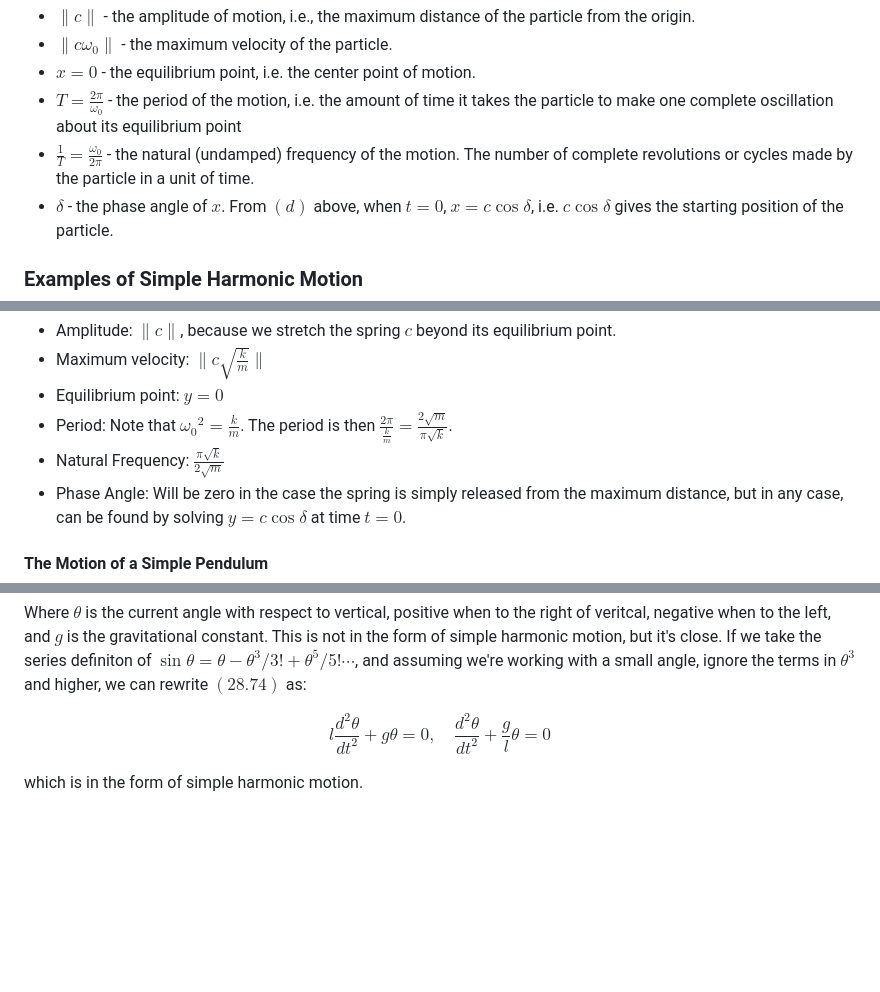
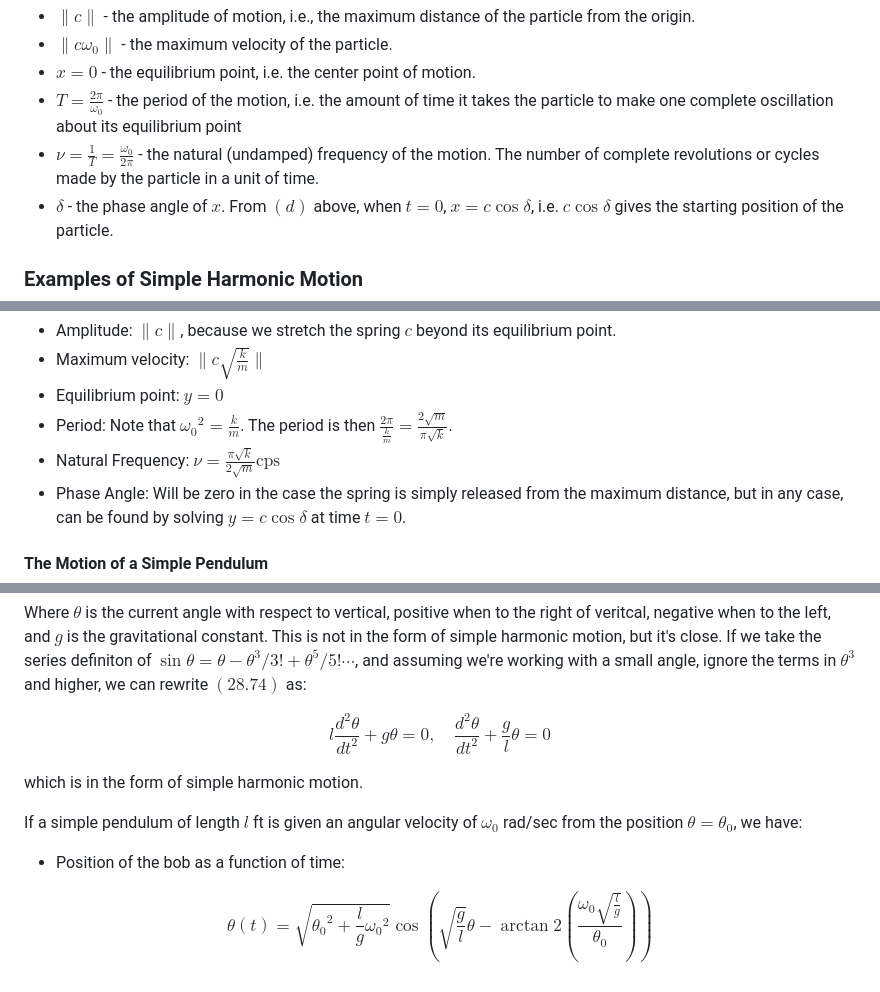
Before and after one commit to jhobbs/mathnotes, a Markdown page: ode/chapter 06 - problems leading to linear equations of order two/lesson 28 - undamped motion.md, 3 parts joined by grey strips. Rendered like a GitHub page; blank space fills up the shorter version.

Commit message:
Add position of bob as function of time

```diff
--- a/ode/chapter 06 - problems leading to linear equations of order two/lesson 28 - undamped motion.md
+++ b/ode/chapter 06 - problems leading to linear equations of order two/lesson 28 - undamped motion.md
@@ -70,7 +70,7 @@ We can reuse $(d)$ and $(e)$ above to find the description of motion for any sim
 - $\| c \omega_0 \|$ - the maximum velocity of the particle.
 - $x = 0$ - the equilibrium point, i.e. the center point of motion.
 - $T = \frac{2 \pi}{\omega_0}$ - the period of the motion, i.e. the amount of time it takes the particle to make one complete oscillation about its equilibrium point
-- $\frac{1}{T} = \frac{\omega_0}{2 \pi}$ - the natural (undamped) frequency of the motion. The number of complete revolutions or cycles made by the particle in a unit of time.
+- $\nu = \frac{1}{T} = \frac{\omega_0}{2 \pi}$ - the natural (undamped) frequency of the motion. The number of complete revolutions or cycles made by the particle in a unit of time.
 - $\delta$ - the phase angle of $x$. From $(d)$ above, when $t = 0$, $x = c \cos{\delta}$, i.e. $c \cos{\delta}$ gives the starting position of the particle.
 
 ### Examples of Simple Harmonic Motion
@@ -106,7 +106,7 @@ Which is the form of a differential equation of a particle exhibiting simple har
 - Maximum velocity: $\|c \sqrt{\frac{k}{m}}\|$
 - Equilibrium point: $y = 0$
 - Period: Note that ${\omega_0}^2 = \frac{k}{m}$. The period is then $\frac{2 \pi}{\frac{k}{m}} = \frac{2 \sqrt{m}}{\pi \sqrt{k}}$.
-- Natural Frequency: $\frac{\pi \sqrt{k}}{2 \sqrt{m}}$
+- Natural Frequency: $\nu = \frac{\pi \sqrt{k}}{2 \sqrt{m}} \text{cps}$
 - Phase Angle: Will be zero in the case the spring is simply released from the maximum distance, but in any case, can be found by solving $y = c \cos{\delta}$ at time $t = 0$.
 
 #### The Motion of a Simple Pendulum
@@ -122,3 +122,9 @@ Where $\theta$ is the current angle with respect to vertical, positive when to t
 $$ \tag{28.74} l \frac{d^2 \theta}{dt^2} + g\theta = 0, \quad \frac{d^2 \theta}{dt^2} + \frac{g}{l}\theta = 0$$
 
 which is in the form of simple harmonic motion.
+
+If a simple pendulum of length $l$ ft is given an angular velocity of $\omega_0$ rad/sec from the position $\theta = \theta_0$, we have:
+
+- Position of the bob as a function of time:
+
+$$ \theta{(t)} = \sqrt{ {\theta_0}^2 + \frac{l}{g}{ \omega_0}^2} \cos{(\sqrt{ \frac{g}{l}}\theta - \arctan2{( \frac{ \omega_0 \sqrt{\frac{l}{g}}}{ \theta_0})})} $$
```
